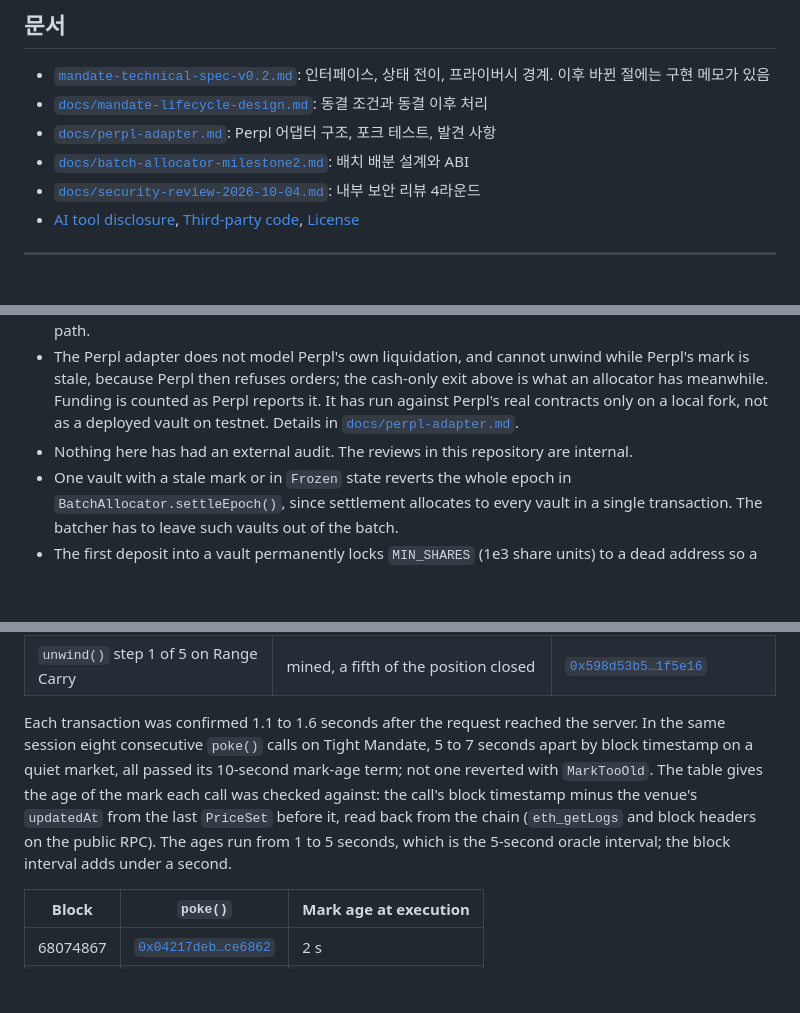
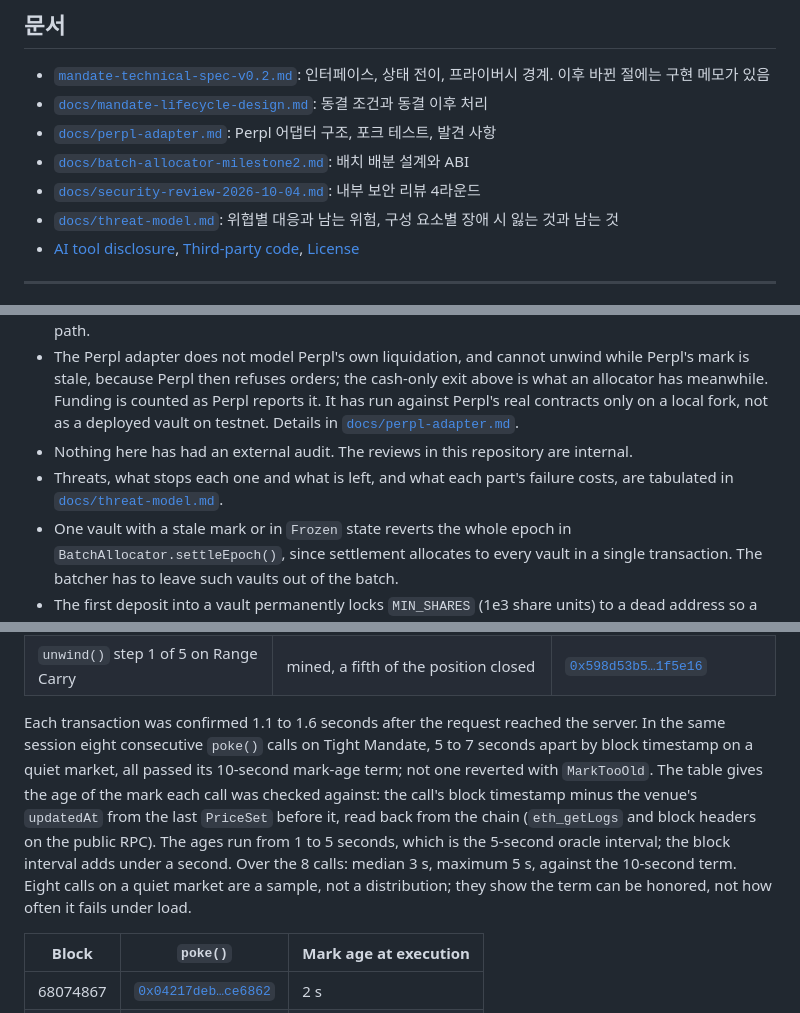
Before and after one commit to jiwon000/mandate, a Markdown page: README.md, 3 parts joined by grey strips. Rendered like a GitHub page; blank space fills up the shorter version.

```diff
--- a/README.md
+++ b/README.md
@@ -119,6 +119,7 @@ mandate-v0.3-frontend/  이전 프론트엔드 설계 스냅샷
 - [`docs/perpl-adapter.md`](docs/perpl-adapter.md): Perpl 어댑터 구조, 포크 테스트, 발견 사항
 - [`docs/batch-allocator-milestone2.md`](docs/batch-allocator-milestone2.md): 배치 배분 설계와 ABI
 - [`docs/security-review-2026-10-04.md`](docs/security-review-2026-10-04.md): 내부 보안 리뷰 4라운드
+- [`docs/threat-model.md`](docs/threat-model.md): 위협별 대응과 남는 위험, 구성 요소별 장애 시 잃는 것과 남는 것
 - [AI tool disclosure](#ai-tool-disclosure), [Third-party code](#third-party-code), [License](#license)
 
 ---
@@ -344,6 +345,7 @@ The demo in `web/` has seven screens: Market, Agent, Allocate, Batch, Privacy, L
 - A vault is permanently bound to the adapter it was constructed with. There is no venue migration path.
 - The Perpl adapter does not model Perpl's own liquidation, and cannot unwind while Perpl's mark is stale, because Perpl then refuses orders; the cash-only exit above is what an allocator has meanwhile. Funding is counted as Perpl reports it. It has run against Perpl's real contracts only on a local fork, not as a deployed vault on testnet. Details in [`docs/perpl-adapter.md`](docs/perpl-adapter.md).
 - Nothing here has had an external audit. The reviews in this repository are internal.
+- Threats, what stops each one and what is left, and what each part's failure costs, are tabulated in [`docs/threat-model.md`](docs/threat-model.md).
 - One vault with a stale mark or in `Frozen` state reverts the whole epoch in `BatchAllocator.settleEpoch()`, since settlement allocates to every vault in a single transaction. The batcher has to leave such vaults out of the batch.
 - The first deposit into a vault permanently locks `MIN_SHARES` (1e3 share units) to a dead address so a first depositor cannot inflate the share price against later allocators. The first depositor pays that dust.
 - `poke()` pays its bounty out of the vault, so a breach costs allocators 0.05% on top of the drawdown, and each of the five `unwind()` steps costs another 0.01%. That is the price of not needing a trusted keeper.
@@ -503,7 +505,7 @@ One pass through the demo against that earlier book, every step sent through the
 | Agent sends an order on frozen Range Carry | refused with `AgentNotActive` | none, nothing was signed |
 | `unwind()` step 1 of 5 on Range Carry | mined, a fifth of the position closed | [`0x598d53b5…1f5e16`](https://testnet.monadscan.com/tx/0x598d53b5f45845f07a1178d83c6a63926e5af8dc246d9fc7d29dbc8fcb1f5e16) |
 
-Each transaction was confirmed 1.1 to 1.6 seconds after the request reached the server. In the same session eight consecutive `poke()` calls on Tight Mandate, 5 to 7 seconds apart by block timestamp on a quiet market, all passed its 10-second mark-age term; not one reverted with `MarkTooOld`. The table gives the age of the mark each call was checked against: the call's block timestamp minus the venue's `updatedAt` from the last `PriceSet` before it, read back from the chain (`eth_getLogs` and block headers on the public RPC). The ages run from 1 to 5 seconds, which is the 5-second oracle interval; the block interval adds under a second.
+Each transaction was confirmed 1.1 to 1.6 seconds after the request reached the server. In the same session eight consecutive `poke()` calls on Tight Mandate, 5 to 7 seconds apart by block timestamp on a quiet market, all passed its 10-second mark-age term; not one reverted with `MarkTooOld`. The table gives the age of the mark each call was checked against: the call's block timestamp minus the venue's `updatedAt` from the last `PriceSet` before it, read back from the chain (`eth_getLogs` and block headers on the public RPC). The ages run from 1 to 5 seconds, which is the 5-second oracle interval; the block interval adds under a second. Over the 8 calls: median 3 s, maximum 5 s, against the 10-second term. Eight calls on a quiet market are a sample, not a distribution; they show the term can be honored, not how often it fails under load.
 
 | Block | `poke()` | Mark age at execution |
 | --- | --- | --- |
```
Also changed, not shown: docs/perpl-adapter.md (+17 -1 lines), docs/threat-model.md (added, +33 -0 lines).
